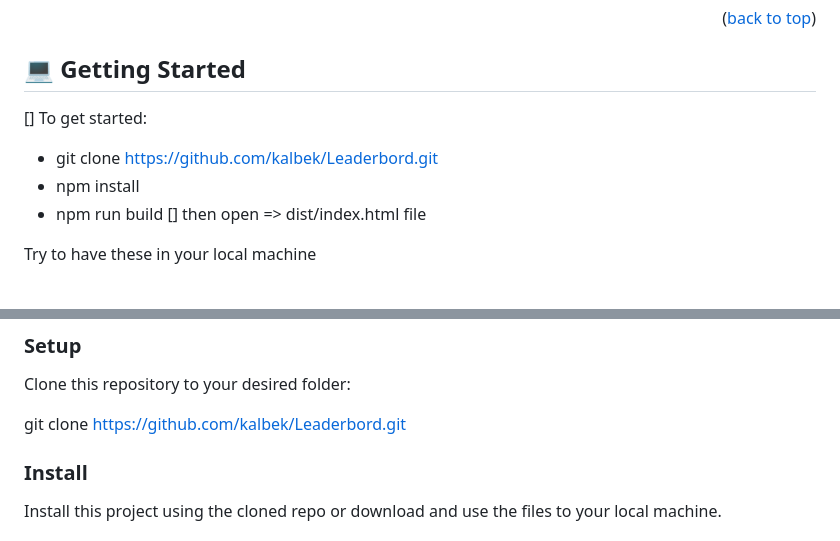
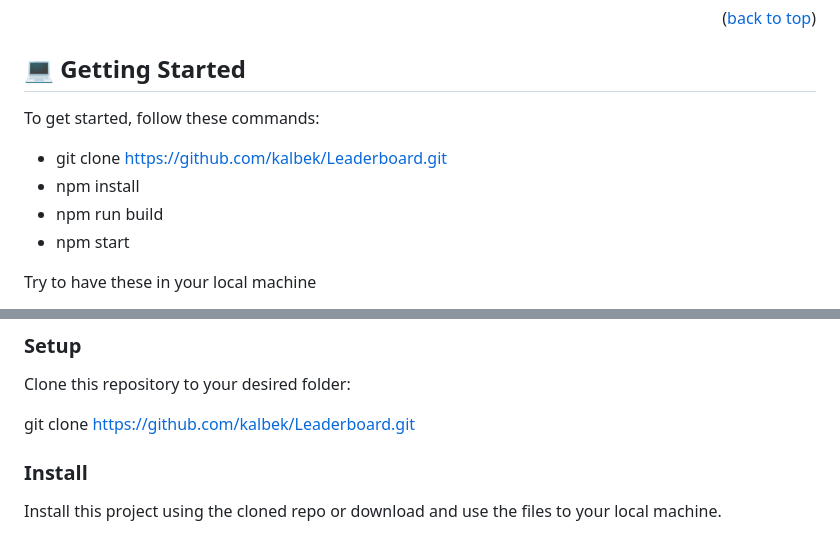
Before and after one commit to kalbek/Leaderboard, a Markdown page: README.md, 2 parts joined by grey strips. Drawn GitHub-style.

Commit message:
fix broken links in readme

```diff
--- a/README.md
+++ b/README.md
@@ -53,11 +53,11 @@
 
 ## 💻 Getting Started <a name="getting-started"></a>
 
-[] To get started:
-- git clone https://github.com/kalbek/Leaderbord.git
+To get started, follow these commands:
+- git clone https://github.com/kalbek/Leaderboard.git
 - npm install
 - npm run build
-[] then open => dist/index.html file
+- npm start
 
 Try to have these in your local machine
 
@@ -74,7 +74,7 @@ In order to run this project you need
 
 Clone this repository to your desired folder:
 
-git clone https://github.com/kalbek/Leaderbord.git
+git clone https://github.com/kalbek/Leaderboard.git
 
 ### Install
 
```
